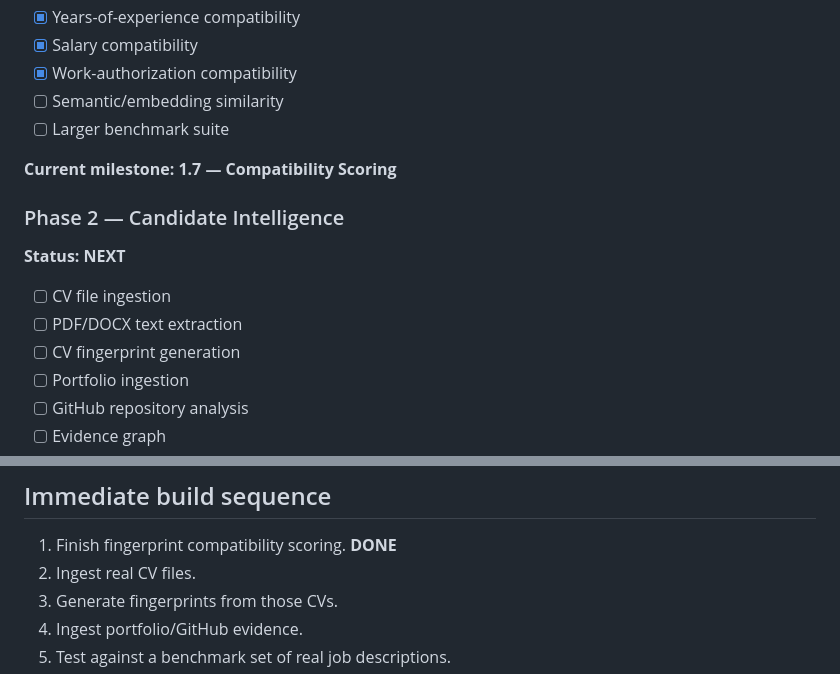
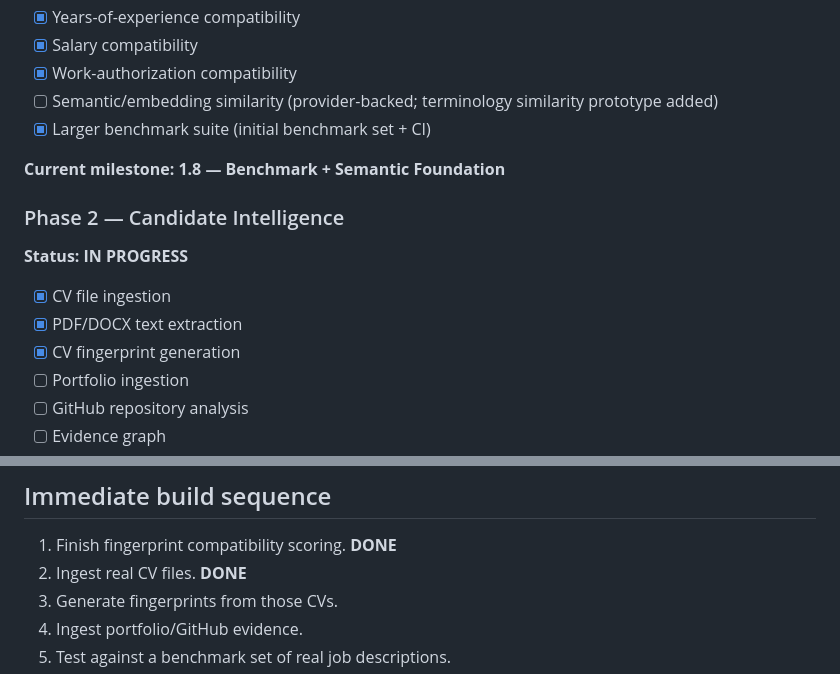
Before and after one commit to jbnikky13/Skillprint, a Markdown page: ROADMAP.md, 2 parts joined by grey strips. Rendered like a GitHub page.

Commit message:
docs: update roadmap after completing CV ingestion foundation

```diff
--- a/ROADMAP.md
+++ b/ROADMAP.md
@@ -36,17 +36,17 @@ Build a global career agent that continuously discovers opportunities, fingerpri
 - [x] Years-of-experience compatibility
 - [x] Salary compatibility
 - [x] Work-authorization compatibility
-- [ ] Semantic/embedding similarity
-- [ ] Larger benchmark suite
+- [ ] Semantic/embedding similarity (provider-backed; terminology similarity prototype added)
+- [x] Larger benchmark suite (initial benchmark set + CI)
 
-**Current milestone: 1.7 — Compatibility Scoring**
+**Current milestone: 1.8 — Benchmark + Semantic Foundation**
 
 ### Phase 2 — Candidate Intelligence
-**Status: NEXT**
+**Status: IN PROGRESS**
 
-- [ ] CV file ingestion
-- [ ] PDF/DOCX text extraction
-- [ ] CV fingerprint generation
+- [x] CV file ingestion
+- [x] PDF/DOCX text extraction
+- [x] CV fingerprint generation
 - [ ] Portfolio ingestion
 - [ ] GitHub repository analysis
 - [ ] Evidence graph
@@ -127,7 +127,7 @@ Build a global career agent that continuously discovers opportunities, fingerpri
 ## Immediate build sequence
 
 1. Finish fingerprint compatibility scoring. **DONE**
-2. Ingest real CV files.
+2. Ingest real CV files. **DONE**
 3. Generate fingerprints from those CVs.
 4. Ingest portfolio/GitHub evidence.
 5. Test against a benchmark set of real job descriptions.
```
